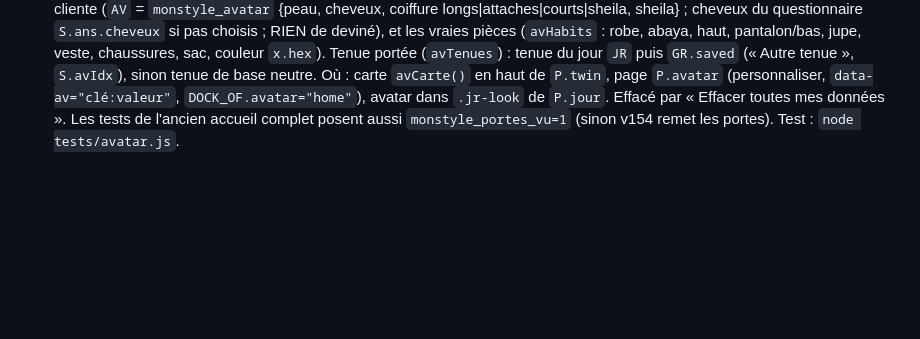
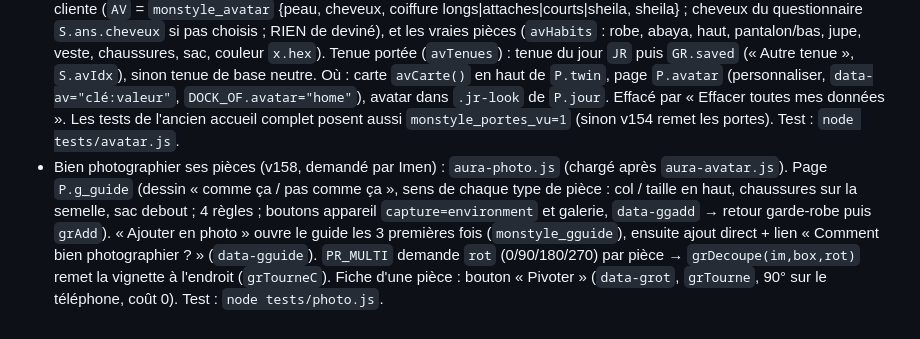
Before and after one commit to imendriss271982-bit/mon-style, a Markdown page: CLAUDE.md, the part around the change. Drawn GitHub-style; blank space fills up the shorter version.

Commit message:
Notes v158
Co-Authored-By: Claude Opus 5.5 <noreply@anthropic.com>
Claude-Session: https://claude.ai/code/session_01KYHmgWcVgmU2jfEAmYUMad

```diff
--- a/CLAUDE.md
+++ b/CLAUDE.md
@@ -62,3 +62,4 @@ Push sur `main` → workflow `.github/workflows/pages.yml` publie le dossier sur
 - Accueil en 4 portes (v153, choix d'Imen : « garder toutes les fonctions sans qu'elles paraissent trop ») : `aura-portes.js` (chargé après `aura-studio.js`, enveloppe `P.home` en DERNIER, après `aura-focus.js`). Accueil = `.hz-top` + My Stylist `.hz-st` (+ carte `.vf-home`) + « Pour toi maintenant » (`ptActions()`, 1 à 3 actions : Zifafi si un profil mariée existe `ptMariageActif()`, sinon analyse à faire `data-onb`, sinon Tenue du jour si `grReady()`, Outfit check, garde-robe) + une suggestion écrite d'Aura (`ptSuggestion()`, règles sur le téléphone, AUCUNE IA ni voix ; ✕ = cachée pour aujourd'hui, `monstyle_sug`) + « Tout My Style » : 4 portes (`ptPortes()` ; Mon style / M'habiller / Acheter → page `P.porte` avec `S.porte`, Mon mariage → `zf` direct ; mariage en premier si actif) + Nouveautés `.hz-insp` en bas. Chaque fonction a UNE maison dans une porte. « Tout afficher » (`data-fxall`, `FX.all`) = ancien accueil complet ; « Accueil simplifié » revient. Page `P.porte` sans `say` (pas de voix : en arabe chaque phrase dite coûte). `DOCK_OF.porte="home"`. Désactiver : `localStorage.monstyle_portes="0"` (posé par les tests de l'ancien accueil : focus.js, wedding.js, zifafi.js). Test : `node tests/portes.js` (3 moments, chaque ligne de chaque porte ouvre sa page, suggestion, Tout afficher, arabe RTL, 320–768 px).
 - Événements du Golfe (v155) : chaque événement de `events.json` a un champ `pays` (QA, SA, AE, KW, BH, OM ; absent = QA). `evHTML()` montre d'abord ceux du pays de la cliente (`pays()`), puis « Ailleurs dans le Golfe » (pays ajouté au lieu) ; aucun événement dans son pays → message clair puis le Golfe. Titre de la rubrique : « Événements mode et beauté ». Ajouter un événement = une entrée avec `pays`, dates, lieu, titre/desc en fr/en/ar, type, lien vers la page qui le confirme. Test : `node tests/events.js`.
 - Style Twin niveau 2, avatar cartoon (v157, choix d'Imen) : `aura-avatar.js` (chargé après `aura-contact.js`). `avSVG(items)` dessine SUR LE TÉLÉPHONE (SVG, aucune IA, coût 0) une poupée : proportions selon `SHAPE(S.res.corps.forme)` (`AV_PROP` épaules/taille/hanches ; neutre sans analyse), teint/coiffure/couleur choisis par la cliente (`AV` = `monstyle_avatar` {peau, cheveux, coiffure longs|attaches|courts|sheila, sheila} ; cheveux du questionnaire `S.ans.cheveux` si pas choisis ; RIEN de deviné), et les vraies pièces (`avHabits` : robe, abaya, haut, pantalon/bas, jupe, veste, chaussures, sac, couleur `x.hex`). Tenue portée (`avTenues`) : tenue du jour `JR` puis `GR.saved` (« Autre tenue », `S.avIdx`), sinon tenue de base neutre. Où : carte `avCarte()` en haut de `P.twin`, page `P.avatar` (personnaliser, `data-av="clé:valeur"`, `DOCK_OF.avatar="home"`), avatar dans `.jr-look` de `P.jour`. Effacé par « Effacer toutes mes données ». Les tests de l'ancien accueil complet posent aussi `monstyle_portes_vu=1` (sinon v154 remet les portes). Test : `node tests/avatar.js`.
+- Bien photographier ses pièces (v158, demandé par Imen) : `aura-photo.js` (chargé après `aura-avatar.js`). Page `P.g_guide` (dessin « comme ça / pas comme ça », sens de chaque type de pièce : col / taille en haut, chaussures sur la semelle, sac debout ; 4 règles ; boutons appareil `capture=environment` et galerie, `data-ggadd` → retour garde-robe puis `grAdd`). « Ajouter en photo » ouvre le guide les 3 premières fois (`monstyle_gguide`), ensuite ajout direct + lien « Comment bien photographier ? » (`data-gguide`). `PR_MULTI` demande `rot` (0/90/180/270) par pièce → `grDecoupe(im,box,rot)` remet la vignette à l'endroit (`grTourneC`). Fiche d'une pièce : bouton « Pivoter » (`data-grot`, `grTourne`, 90° sur le téléphone, coût 0). Test : `node tests/photo.js`.
```
